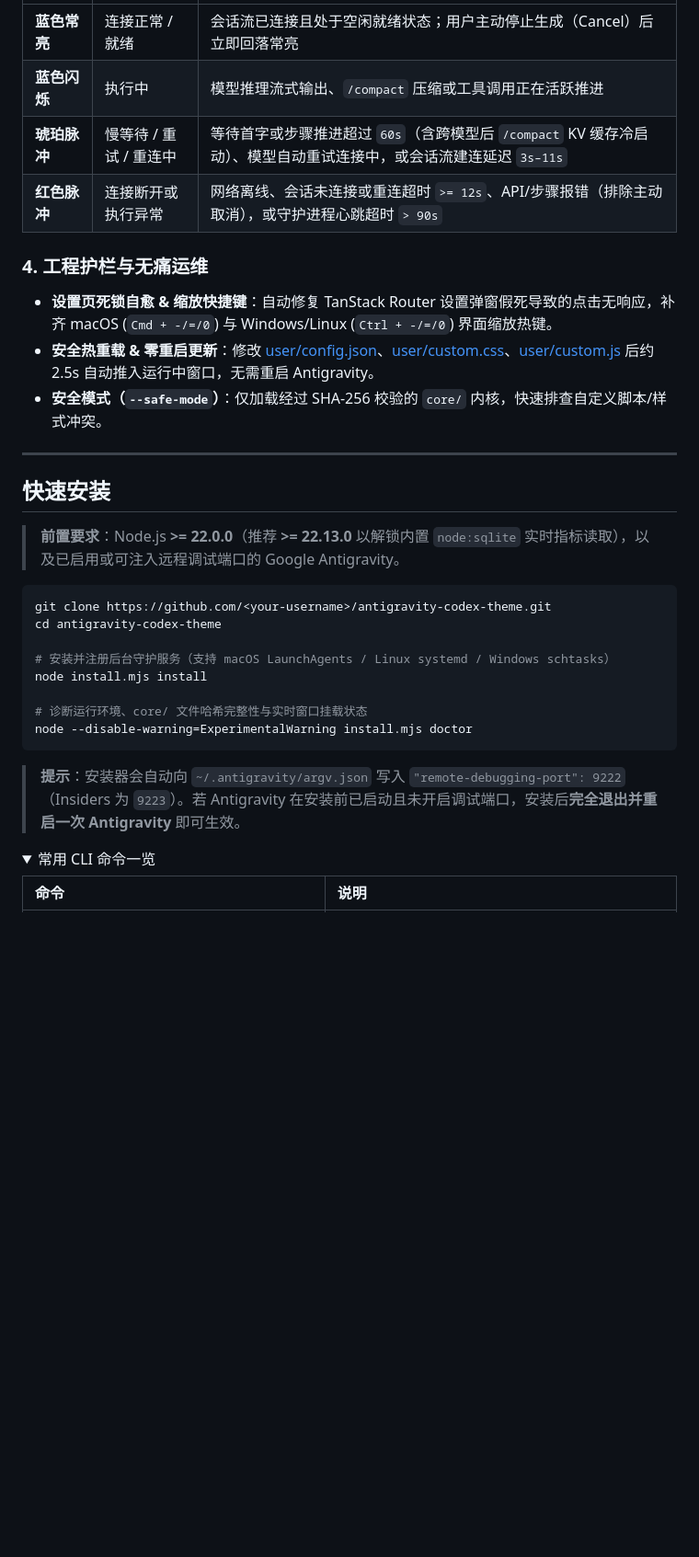
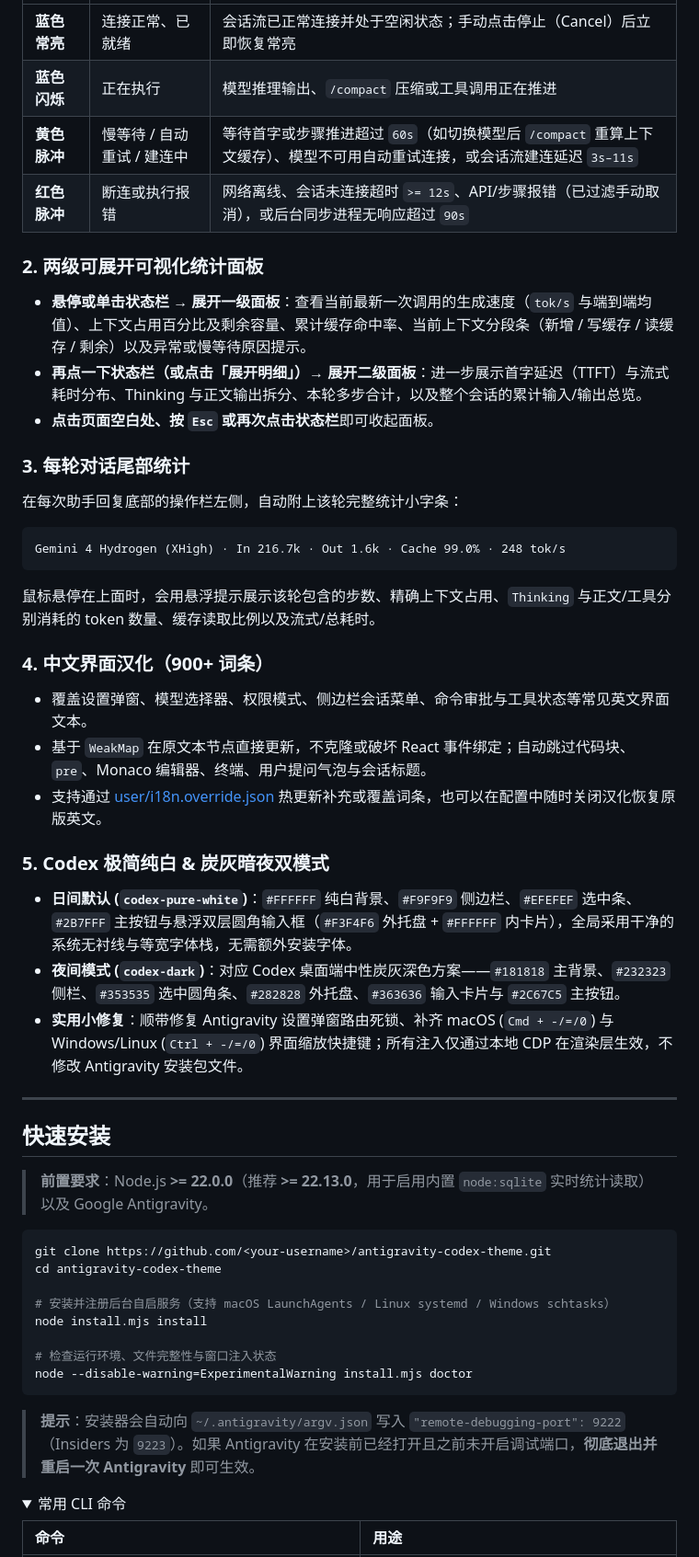
Before and after one commit to Solonggg/antigravity-enhancer, a Markdown page: README.md, the part around one of its changes. Shown at 92% size. Rendered like a GitHub page; folded sections open; blank space fills up the shorter version.

````diff
--- a/README.md
+++ b/README.md
@@ -37,35 +42,54 @@
 | :--- | :--- | :--- |
-| **蓝色常亮** | 连接正常 / 就绪 | 会话流已连接且处于空闲就绪状态；用户主动停止生成（Cancel）后立即回落常亮 |
-| **蓝色闪烁** | 执行中 | 模型推理流式输出、`/compact` 压缩或工具调用正在活跃推进 |
-| **琥珀脉冲** | 慢等待 / 重试 / 重连中 | 等待首字或步骤推进超过 `60s`（含跨模型后 `/compact` KV 缓存冷启动）、模型自动重试连接中，或会话流建连延迟 `3s–11s` |
-| **红色脉冲** | 连接断开或执行异常 | 网络离线、会话未连接或重连超时 `>= 12s`、API/步骤报错（排除主动取消），或守护进程心跳超时 `> 90s` |
+| **蓝色常亮** | 连接正常、已就绪 | 会话流已正常连接并处于空闲状态；手动点击停止（Cancel）后立即恢复常亮 |
+| **蓝色闪烁** | 正在执行 | 模型推理输出、`/compact` 压缩或工具调用正在推进 |
+| **黄色脉冲** | 慢等待 / 自动重试 / 建连中 | 等待首字或步骤推进超过 `60s`（如切换模型后 `/compact` 重算上下文缓存）、模型不可用自动重试连接，或会话流建连延迟 `3s–11s` |
+| **红色脉冲** | 断连或执行报错 | 网络离线、会话未连接超时 `>= 12s`、API/步骤报错（已过滤手动取消），或后台同步进程无响应超过 `90s` |
 
-### 4. 工程护栏与无痛运维
-- **设置页死锁自愈 & 缩放快捷键**：自动修复 TanStack Router 设置弹窗假死导致的点击无响应，补齐 macOS (`Cmd + -/=/0`) 与 Windows/Linux (`Ctrl + -/=/0`) 界面缩放热键。
-- **安全热重载 & 零重启更新**：修改 [user/config.json](user/config.json)、[user/custom.css](user/custom.css)、[user/custom.js](user/custom.js) 后约 2.5s 自动推入运行中窗口，无需重启 Antigravity。
-- **安全模式（`--safe-mode`）**：仅加载经过 SHA-256 校验的 `core/` 内核，快速排查自定义脚本/样式冲突。
+### 2. 两级可展开可视化统计面板
+- **悬停或单击状态栏 → 展开一级面板**：查看当前最新一次调用的生成速度（`tok/s` 与端到端均值）、上下文占用百分比及剩余容量、累计缓存命中率、当前上下文分段条（新增 / 写缓存 / 读缓存 / 剩余）以及异常或慢等待原因提示。
+- **再点一下状态栏（或点击「展开明细」）→ 展开二级面板**：进一步展示首字延迟（TTFT）与流式耗时分布、Thinking 与正文输出拆分、本轮多步合计，以及整个会话的累计输入/输出总览。
+- **点击页面空白处、按 `Esc` 或再次点击状态栏**即可收起面板。
+
+### 3. 每轮对话尾部统计
+在每次助手回复底部的操作栏左侧，自动附上该轮完整统计小字条：
+
+```text
+Gemini 4 Hydrogen (XHigh) · In 216.7k · Out 1.6k · Cache 99.0% · 248 tok/s
+```
+
+鼠标悬停在上面时，会用悬浮提示展示该轮包含的步数、精确上下文占用、`Thinking` 与正文/工具分别消耗的 token 数量、缓存读取比例以及流式/总耗时。
+
+### 4. 中文界面汉化（900+ 词条）
+- 覆盖设置弹窗、模型选择器、权限模式、侧边栏会话菜单、命令审批与工具状态等常见英文界面文本。
+- 基于 `WeakMap` 在原文本节点直接更新，不克隆或破坏 React 事件绑定；自动跳过代码块、`pre`、Monaco 编辑器、终端、用户提问气泡与会话标题。
+- 支持通过 [user/i18n.override.json](user/i18n.override.json) 热更新补充或覆盖词条，也可以在配置中随时关闭汉化恢复原版英文。
+
+### 5. Codex 极简纯白 & 炭灰暗夜双模式
+- **日间默认 (`codex-pure-white`)**：`#FFFFFF` 纯白背景、`#F9F9F9` 侧边栏、`#EFEFEF` 选中条、`#2B7FFF` 主按钮与悬浮双层圆角输入框（`#F3F4F6` 外托盘 + `#FFFFFF` 内卡片），全局采用干净的系统无衬线与等宽字体栈，无需额外安装字体。
+- **夜间模式 (`codex-dark`)**：对应 Codex 桌面端中性炭灰深色方案——`#181818` 主背景、`#232323` 侧栏、`#353535` 选中圆角条、`#282828` 外托盘、`#363636` 输入卡片与 `#2C67C5` 主按钮。
+- **实用小修复**：顺带修复 Antigravity 设置弹窗路由死锁、补齐 macOS (`Cmd + -/=/0`) 与 Windows/Linux (`Ctrl + -/=/0`) 界面缩放快捷键；所有注入仅通过本地 CDP 在渲染层生效，不修改 Antigravity 安装包文件。
 
 ---
 
 ## 快速安装
 
-> **前置要求**：Node.js **>= 22.0.0**（推荐 **>= 22.13.0** 以解锁内置 `node:sqlite` 实时指标读取），以及已启用或可注入远程调试端口的 Google Antigravity。
+> **前置要求**：Node.js **>= 22.0.0**（推荐 **>= 22.13.0**，用于启用内置 `node:sqlite` 实时统计读取）以及 Google Antigravity。
 
 ```bash
 git clone https://github.com/<your-username>/antigravity-codex-theme.git
 cd antigravity-codex-theme
 
-# 安装并注册后台守护服务（支持 macOS LaunchAgents / Linux systemd / Windows schtasks）
+# 安装并注册后台自启服务（支持 macOS LaunchAgents / Linux systemd / Windows schtasks）
 node install.mjs install
 
-# 诊断运行环境、core/ 文件哈希完整性与实时窗口挂载状态
+# 检查运行环境、文件完整性与窗口注入状态
 node --disable-warning=ExperimentalWarning install.mjs doctor
 ```
 
-> **提示**：安装器会自动向 `~/.antigravity/argv.json` 写入 `"remote-debugging-port": 9222`（Insiders 为 `9223`）。若 Antigravity 在安装前已启动且未开启调试端口，安装后**完全退出并重启一次 Antigravity** 即可生效。
+> **提示**：安装器会自动向 `~/.antigravity/argv.json` 写入 `"remote-debugging-port": 9222`（Insiders 为 `9223`）。如果 Antigravity 在安装前已经打开且之前未开启调试端口，**彻底退出并重启一次 Antigravity** 即可生效。
 
 <details>
-<summary>常用 CLI 命令一览</summary>
+<summary>常用 CLI 命令</summary>
 
-| 命令 | 说明 |
+| 命令 | 用途 |
 | :--- | :--- |
````
Also changed, not shown: other parts of README.md (+63 -75 lines), SKILL.md (+3 -3 lines), assets/led-status-states.png (added), assets/light-dark-themes.png (added), assets/telemetry-bento-panels.png (added), 15 other files.
